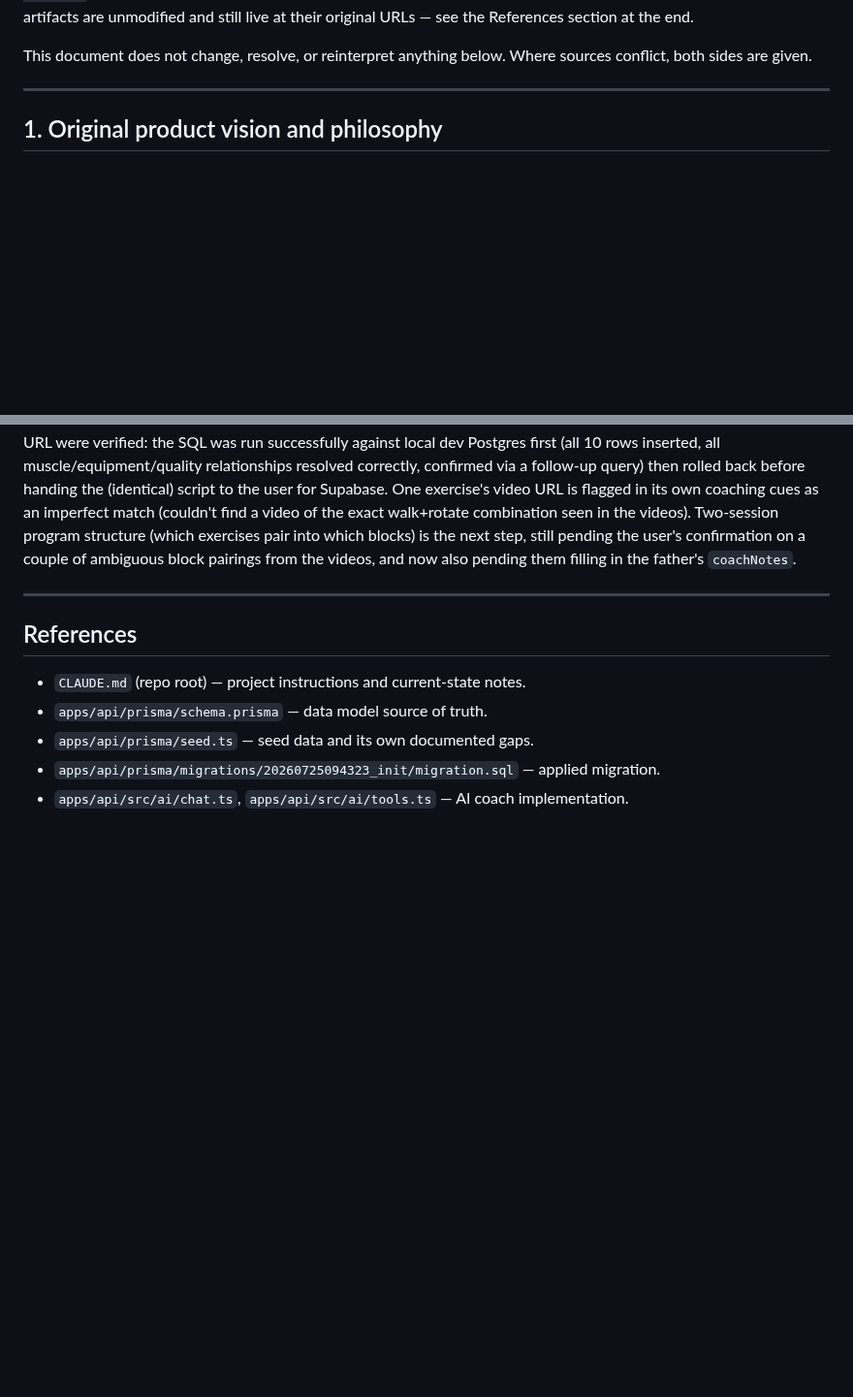
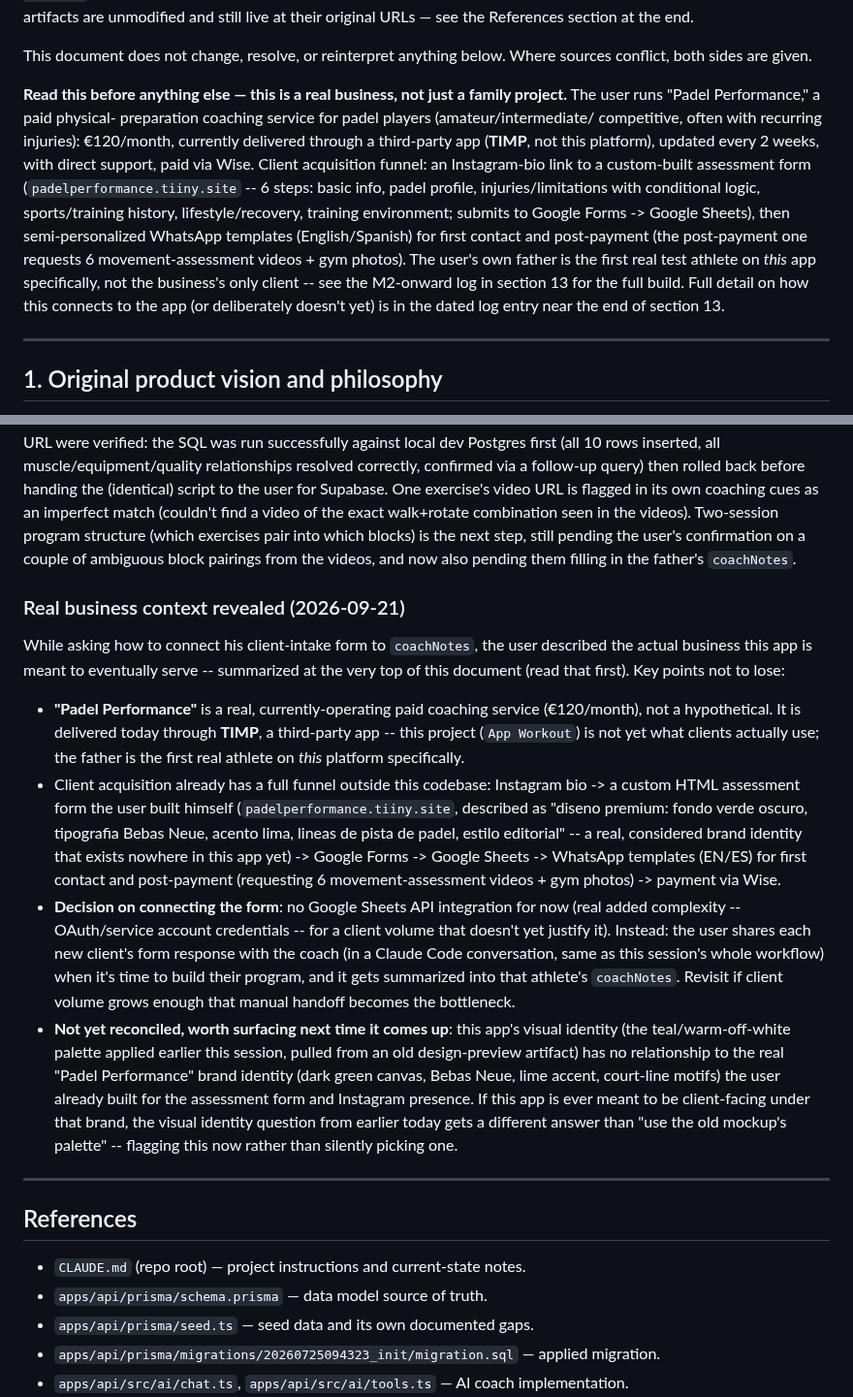
Before and after one commit to javitortajada13/App-workout, a Markdown page: PROJECT_STATE.md, 2 parts joined by grey strips. Shown at 97% size. Drawn GitHub-style; blank space fills up the shorter version.

Commit message:
PROJECT_STATE: record the real business context (Padel Performance)
User revealed this app is meant to eventually serve a real, currently-
operating paid coaching business (delivered today via a third-party app,
TIMP), with its own client-acquisition funnel and an already-designed
brand identity that doesn't match this app's current visual direction.
Recorded at the top of the doc so it's not missed, plus the decision to
handle the client-intake form manually for now rather than building a
Google Sheets integration.

Co-Authored-By: Claude Sonnet 5 <noreply@anthropic.com>
Claude-Session: https://claude.ai/code/session_01AmXmjyuqhZArMzn6a6Rk5g

```diff
--- a/PROJECT_STATE.md
+++ b/PROJECT_STATE.md
@@ -27,6 +27,25 @@ the References section at the end.
 
 This document does not change, resolve, or reinterpret anything below. Where
 sources conflict, both sides are given.
+
+**Read this before anything else — this is a real business, not just a
+family project.** The user runs "Padel Performance," a paid physical-
+preparation coaching service for padel players (amateur/intermediate/
+competitive, often with recurring injuries): €120/month, currently
+delivered through a third-party app (**TIMP**, not this platform),
+updated every 2 weeks, with direct support, paid via Wise. Client
+acquisition funnel: an Instagram-bio link to a custom-built assessment
+form (`padelperformance.tiiny.site` -- 6 steps: basic info, padel
+profile, injuries/limitations with conditional logic, sports/training
+history, lifestyle/recovery, training environment; submits to Google
+Forms -> Google Sheets), then semi-personalized WhatsApp templates
+(English/Spanish) for first contact and post-payment (the post-payment
+one requests 6 movement-assessment videos + gym photos). The user's own
+father is the first real test athlete on *this* app specifically, not
+the business's only client -- see the M2-onward log in section 13 for
+the full build. Full detail on how this connects to the app (or
+deliberately doesn't yet) is in the dated log entry near the end of
+section 13.
 
 ---
 
@@ -1371,6 +1390,46 @@ exercises pair into which blocks) is the next step, still pending the
 user's confirmation on a couple of ambiguous block pairings from the
 videos, and now also pending them filling in the father's `coachNotes`.
 
+### Real business context revealed (2026-09-21)
+
+While asking how to connect his client-intake form to `coachNotes`, the
+user described the actual business this app is meant to eventually
+serve -- summarized at the very top of this document (read that first).
+Key points not to lose:
+
+- **"Padel Performance"** is a real, currently-operating paid coaching
+  service (€120/month), not a hypothetical. It is delivered today
+  through **TIMP**, a third-party app -- this project (`App Workout`) is
+  not yet what clients actually use; the father is the first real
+  athlete on *this* platform specifically.
+- Client acquisition already has a full funnel outside this codebase:
+  Instagram bio -> a custom HTML assessment form the user built himself
+  (`padelperformance.tiiny.site`, described as "diseno premium: fondo
+  verde oscuro, tipografia Bebas Neue, acento lima, lineas de pista de
+  padel, estilo editorial" -- a real, considered brand identity that
+  exists nowhere in this app yet) -> Google Forms -> Google Sheets ->
+  WhatsApp templates (EN/ES) for first contact and post-payment
+  (requesting 6 movement-assessment videos + gym photos) -> payment via
+  Wise.
+- **Decision on connecting the form**: no Google Sheets API integration
+  for now (real added complexity -- OAuth/service account credentials --
+  for a client volume that doesn't yet justify it). Instead: the user
+  shares each new client's form response with the coach (in a Claude
+  Code conversation, same as this session's whole workflow) when it's
+  time to build their program, and it gets summarized into that
+  athlete's `coachNotes`. Revisit if client volume grows enough that
+  manual handoff becomes the bottleneck.
+- **Not yet reconciled, worth surfacing next time it comes up**: this
+  app's visual identity (the teal/warm-off-white palette applied earlier
+  this session, pulled from an old design-preview artifact) has no
+  relationship to the real "Padel Performance" brand identity (dark
+  green canvas, Bebas Neue, lime accent, court-line motifs) the user
+  already built for the assessment form and Instagram presence. If this
+  app is ever meant to be client-facing under that brand, the visual
+  identity question from earlier today gets a different answer than "use
+  the old mockup's palette" -- flagging this now rather than silently
+  picking one.
+
 ---
 
 ## References
```
